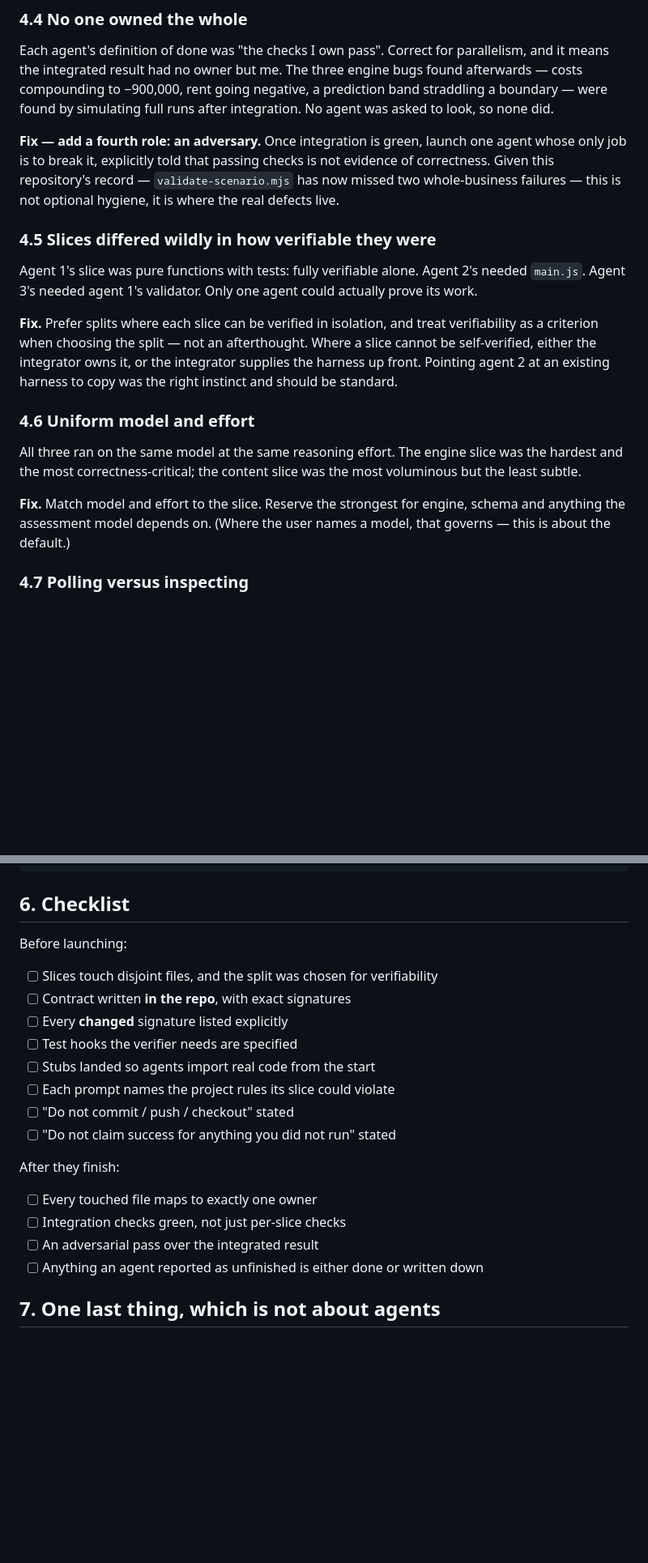
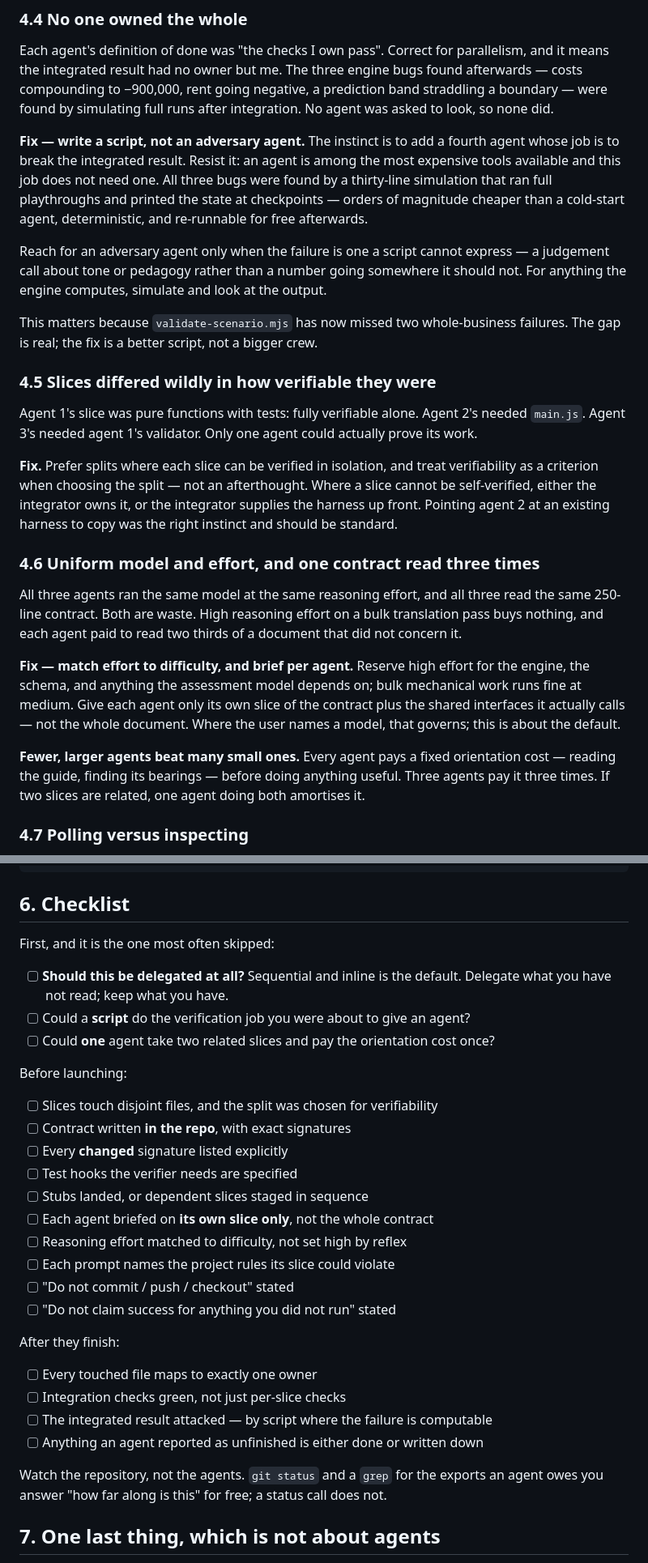
Before and after one commit to ArnoRoh/business_simulator, a Markdown page: docs/agent-orchestration.md, 2 parts joined by grey strips. Shown at 81% size. Drawn GitHub-style; blank space fills up the shorter version.

```diff
--- a/docs/agent-orchestration.md
+++ b/docs/agent-orchestration.md
@@ -125,10 +165,19 @@ costs compounding to −900,000, rent going negative, a prediction band straddli
 — were found by simulating full runs after integration. No agent was asked to look, so none
 did.
 
-**Fix — add a fourth role: an adversary.** Once integration is green, launch one agent whose
-only job is to break it, explicitly told that passing checks is not evidence of correctness.
-Given this repository's record — `validate-scenario.mjs` has now missed two whole-business
-failures — this is not optional hygiene, it is where the real defects live.
+**Fix — write a script, not an adversary agent.** The instinct is to add a fourth agent
+whose job is to break the integrated result. Resist it: an agent is among the most expensive
+tools available and this job does not need one. All three bugs were found by a
+thirty-line simulation that ran full playthroughs and printed the state at checkpoints —
+orders of magnitude cheaper than a cold-start agent, deterministic, and re-runnable for free
+afterwards.
+
+Reach for an adversary agent only when the failure is one a script cannot express — a
+judgement call about tone or pedagogy rather than a number going somewhere it should not.
+For anything the engine computes, simulate and look at the output.
+
+This matters because `validate-scenario.mjs` has now missed two whole-business failures. The
+gap is real; the fix is a better script, not a bigger crew.
 
 ### 4.5 Slices differed wildly in how verifiable they were
 
@@ -142,15 +191,21 @@ cannot be self-verified, either the integrator owns it, or the integrator suppli
 harness up front. Pointing agent 2 at an existing harness to copy was the right instinct and
 should be standard.
 
-### 4.6 Uniform model and effort
+### 4.6 Uniform model and effort, and one contract read three times
 
-All three ran on the same model at the same reasoning effort. The engine slice was the
-hardest and the most correctness-critical; the content slice was the most voluminous but the
-least subtle.
+All three agents ran the same model at the same reasoning effort, and all three read the
+same 250-line contract. Both are waste. High reasoning effort on a bulk translation pass
+buys nothing, and each agent paid to read two thirds of a document that did not concern it.
 
-**Fix.** Match model and effort to the slice. Reserve the strongest for engine, schema and
-anything the assessment model depends on. (Where the user names a model, that governs — this
-is about the default.)
+**Fix — match effort to difficulty, and brief per agent.** Reserve high effort for the
+engine, the schema, and anything the assessment model depends on; bulk mechanical work runs
+fine at medium. Give each agent only its own slice of the contract plus the shared
+interfaces it actually calls — not the whole document. Where the user names a model, that
+governs; this is about the default.
+
+**Fewer, larger agents beat many small ones.** Every agent pays a fixed orientation cost —
+reading the guide, finding its bearings — before doing anything useful. Three agents pay it
+three times. If two slices are related, one agent doing both amortises it.
 
 ### 4.7 Polling versus inspecting
 
@@ -204,13 +259,22 @@ around it.
 
 ## 6. Checklist
 
+First, and it is the one most often skipped:
+
+- [ ] **Should this be delegated at all?** Sequential and inline is the default. Delegate
+      what you have not read; keep what you have.
+- [ ] Could a **script** do the verification job you were about to give an agent?
+- [ ] Could **one** agent take two related slices and pay the orientation cost once?
+
 Before launching:
 
 - [ ] Slices touch disjoint files, and the split was chosen for verifiability
 - [ ] Contract written **in the repo**, with exact signatures
 - [ ] Every **changed** signature listed explicitly
 - [ ] Test hooks the verifier needs are specified
-- [ ] Stubs landed so agents import real code from the start
+- [ ] Stubs landed, or dependent slices staged in sequence
+- [ ] Each agent briefed on **its own slice only**, not the whole contract
+- [ ] Reasoning effort matched to difficulty, not set high by reflex
 - [ ] Each prompt names the project rules its slice could violate
 - [ ] "Do not commit / push / checkout" stated
 - [ ] "Do not claim success for anything you did not run" stated
@@ -219,8 +283,11 @@ After they finish:
 
 - [ ] Every touched file maps to exactly one owner
 - [ ] Integration checks green, not just per-slice checks
-- [ ] An adversarial pass over the integrated result
+- [ ] The integrated result attacked — by script where the failure is computable
 - [ ] Anything an agent reported as unfinished is either done or written down
+
+Watch the repository, not the agents. `git status` and a `grep` for the exports an agent
+owes you answer "how far along is this" for free; a status call does not.
 
 ## 7. One last thing, which is not about agents
 
```
Also changed, not shown: other parts of docs/agent-orchestration.md (+56 -16 lines), AGENTS.md (+7 -5 lines).
